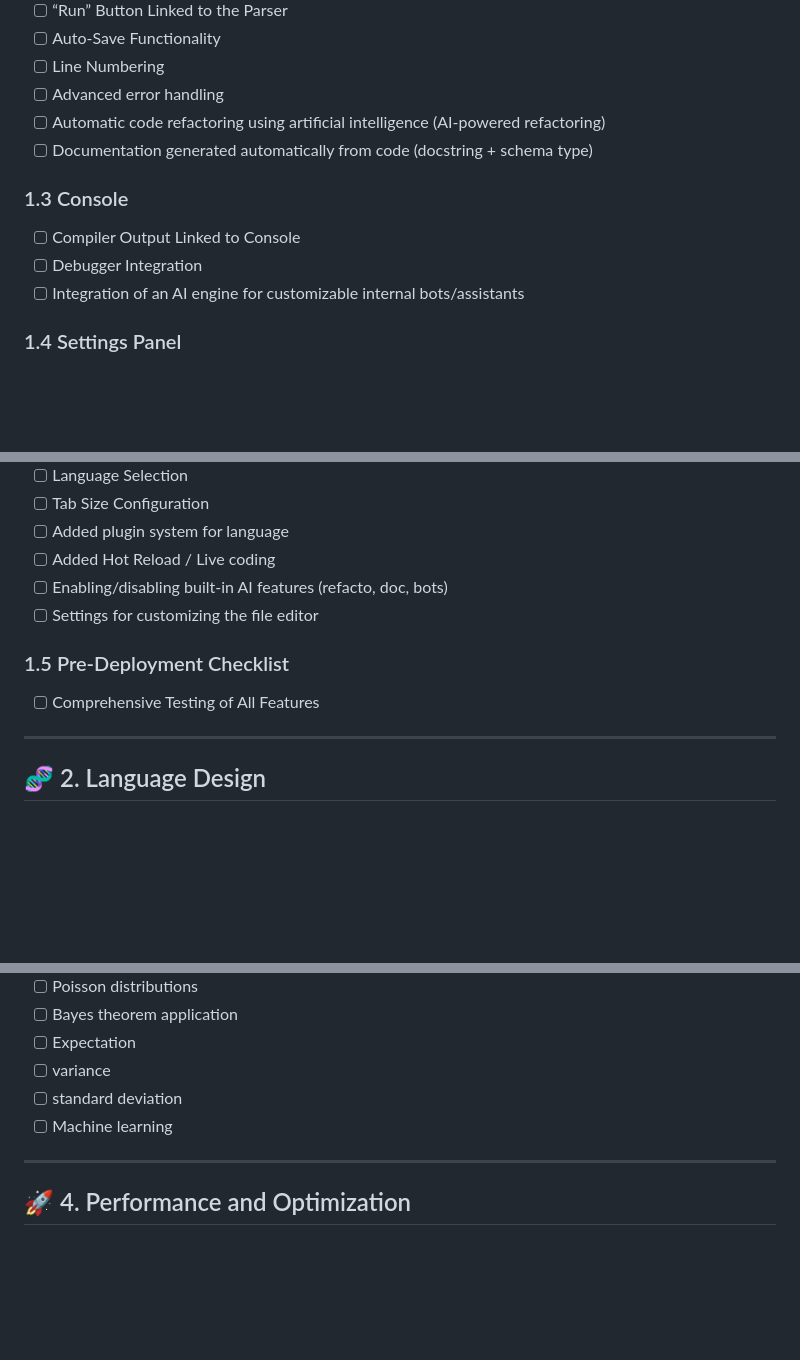
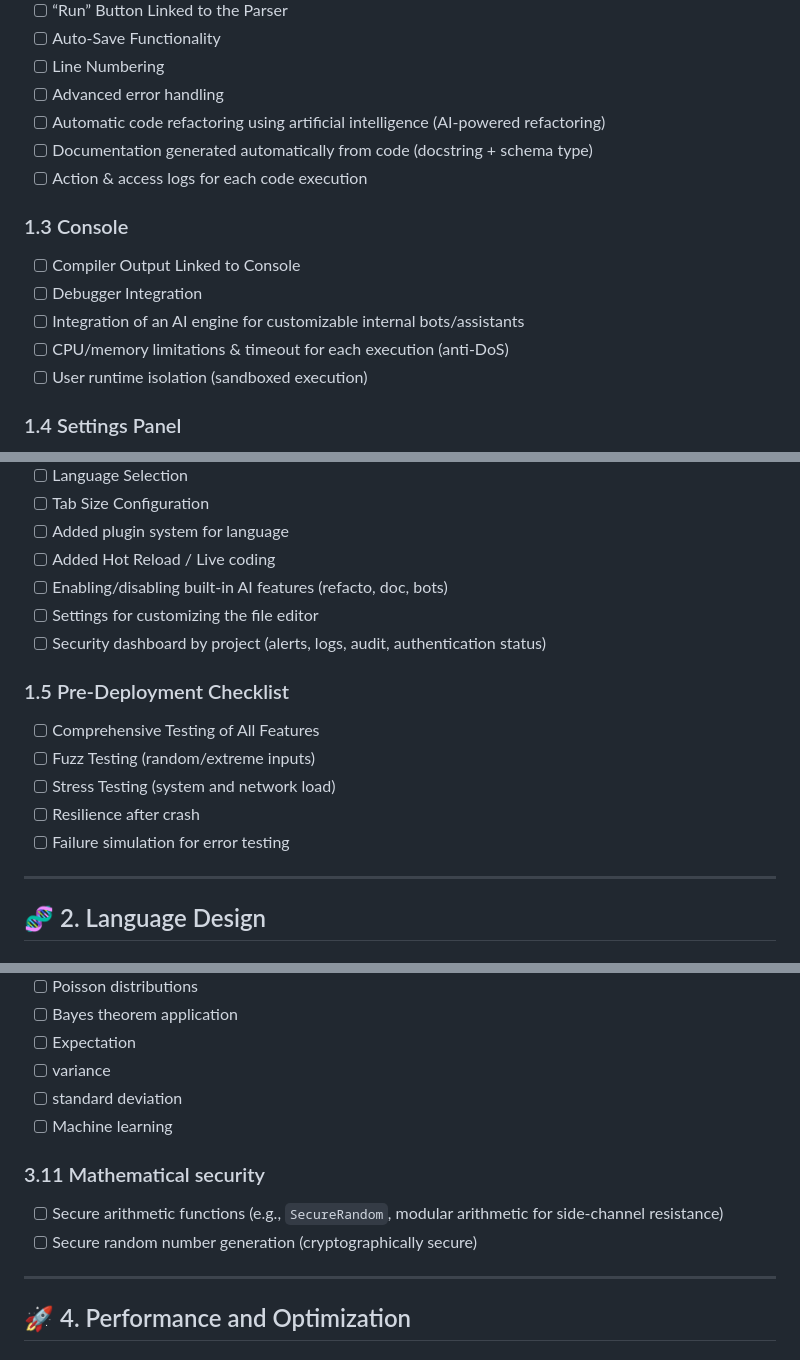
Before and after one commit to arthur10o/app_programming_language, a Markdown page: task.md, 3 parts joined by grey strips. Rendered like a GitHub page; blank space fills up the shorter version.

```diff
--- a/task.md
+++ b/task.md
@@ -31,11 +34,14 @@
 - [ ] Advanced error handling
 - [ ] Automatic code refactoring using artificial intelligence (AI-powered refactoring)
 - [ ] Documentation generated automatically from code (docstring + schema type)
+- [ ] Action & access logs for each code execution
 
 ### 1.3 Console
 - [ ] Compiler Output Linked to Console
 - [ ] Debugger Integration
 - [ ] Integration of an AI engine for customizable internal bots/assistants
+- [ ] CPU/memory limitations & timeout for each execution (anti-DoS)
+- [ ] User runtime isolation (sandboxed execution)
 
 ### 1.4 Settings Panel
 - [x] Real-Time Preview of Changes
@@ -50,9 +56,14 @@
 - [ ] Added Hot Reload / Live coding
 - [ ] Enabling/disabling built-in AI features (refacto, doc, bots)
 - [ ] Settings for customizing the file editor
+- [ ] Security dashboard by project (alerts, logs, audit, authentication status)
 
 ### 1.5 Pre-Deployment Checklist
 - [ ] Comprehensive Testing of All Features
+- [ ] Fuzz Testing (random/extreme inputs)
+- [ ] Stress Testing (system and network load)
+- [ ] Resilience after crash
+- [ ] Failure simulation for error testing
 
 ---
 
@@ -611,6 +631,10 @@
 - [ ] standard deviation
 - [ ] Machine learning
 
+### 3.11 Mathematical security
+- [ ] Secure arithmetic functions (e.g., `SecureRandom`, modular arithmetic for side-channel resistance)
+- [ ] Secure random number generation (cryptographically secure)
+
 ---
 
 ## 🚀 4. Performance and Optimization
```
Also changed, not shown: other parts of task.md (+49 -12 lines).
